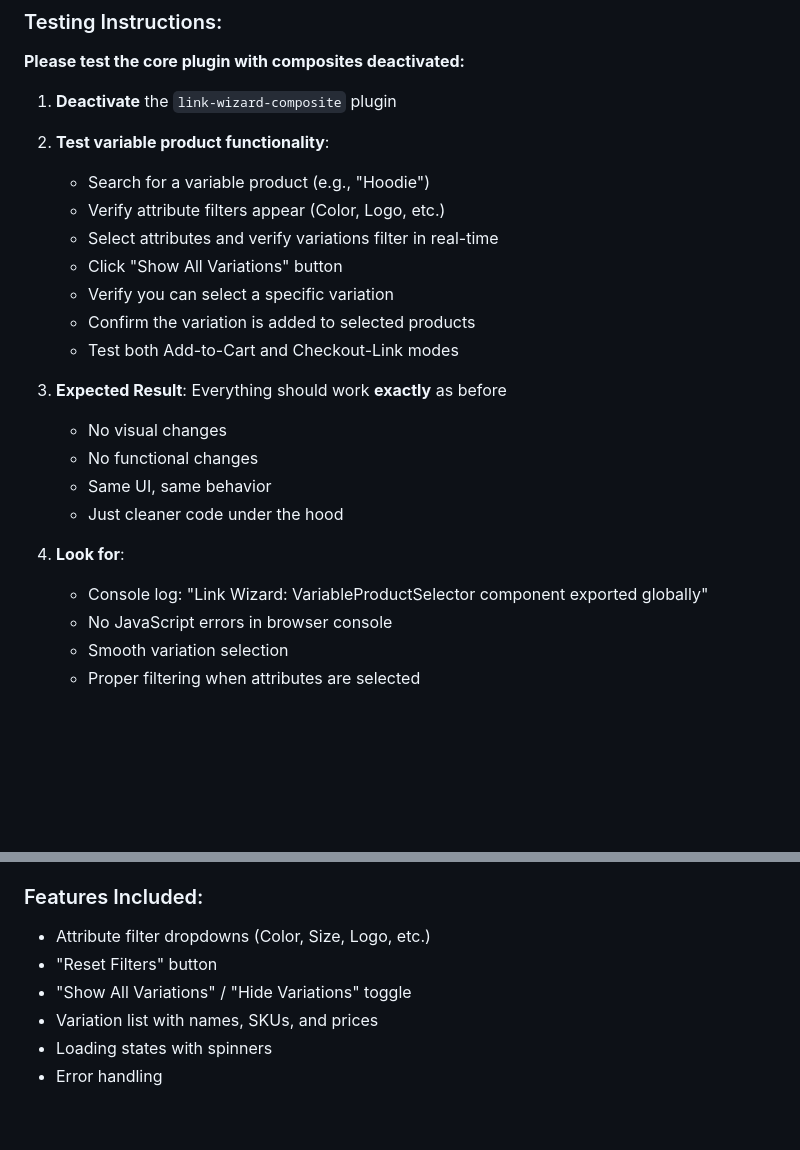
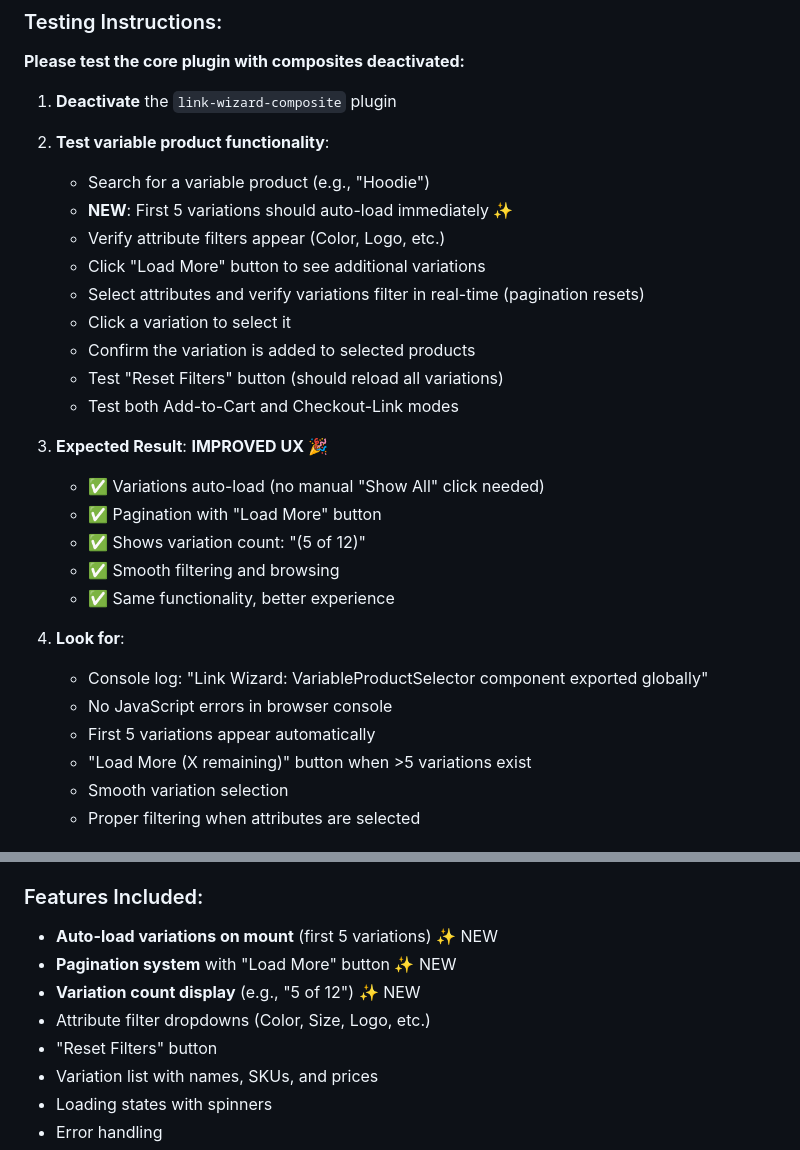
Before and after one commit to sverleis/link-wizard, a Markdown page: BUILDING-BLOCK-REFACTOR.md, 2 parts joined by grey strips. Rendered like a GitHub page; blank space fills up the shorter version.

Commit message:
Docs: Update documentation with pagination features
Updated testing instructions and features list to reflect:
- Auto-load variations on mount (first 5)
- Pagination with Load More button
- Variation count display
- Improved UX flow

```diff
--- a/BUILDING-BLOCK-REFACTOR.md
+++ b/BUILDING-BLOCK-REFACTOR.md
@@ -31,22 +31,27 @@ The core `link-wizard-for-woocommerce` plugin has been refactored to extract the
 1. **Deactivate** the `link-wizard-composite` plugin
 2. **Test variable product functionality**:
    - Search for a variable product (e.g., "Hoodie")
+   - **NEW**: First 5 variations should auto-load immediately ✨
    - Verify attribute filters appear (Color, Logo, etc.)
-   - Select attributes and verify variations filter in real-time
-   - Click "Show All Variations" button
-   - Verify you can select a specific variation
+   - Click "Load More" button to see additional variations
+   - Select attributes and verify variations filter in real-time (pagination resets)
+   - Click a variation to select it
    - Confirm the variation is added to selected products
+   - Test "Reset Filters" button (should reload all variations)
    - Test both Add-to-Cart and Checkout-Link modes
 
-3. **Expected Result**: Everything should work **exactly** as before
-   - No visual changes
-   - No functional changes
-   - Same UI, same behavior
-   - Just cleaner code under the hood
+3. **Expected Result**: **IMPROVED UX** 🎉
+   - ✅ Variations auto-load (no manual "Show All" click needed)
+   - ✅ Pagination with "Load More" button
+   - ✅ Shows variation count: "(5 of 12)"
+   - ✅ Smooth filtering and browsing
+   - ✅ Same functionality, better experience
 
 4. **Look for**:
    - Console log: "Link Wizard: VariableProductSelector component exported globally"
    - No JavaScript errors in browser console
+   - First 5 variations appear automatically
+   - "Load More (X remaining)" button when >5 variations exist
    - Smooth variation selection
    - Proper filtering when attributes are selected
 
@@ -91,9 +96,11 @@ const { VariableProductSelector } = window.LWWCComponents || {};
 
 ### Features Included:
 
+- **Auto-load variations on mount** (first 5 variations) ✨ NEW
+- **Pagination system** with "Load More" button ✨ NEW
+- **Variation count display** (e.g., "5 of 12") ✨ NEW
 - Attribute filter dropdowns (Color, Size, Logo, etc.)
 - "Reset Filters" button
-- "Show All Variations" / "Hide Variations" toggle
 - Variation list with names, SKUs, and prices
 - Loading states with spinners
 - Error handling
```
